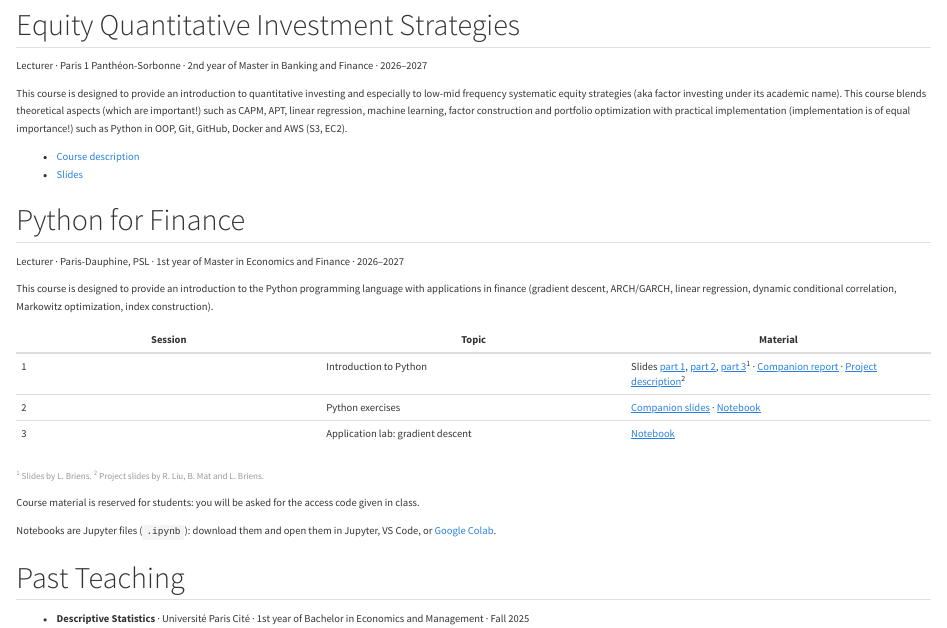
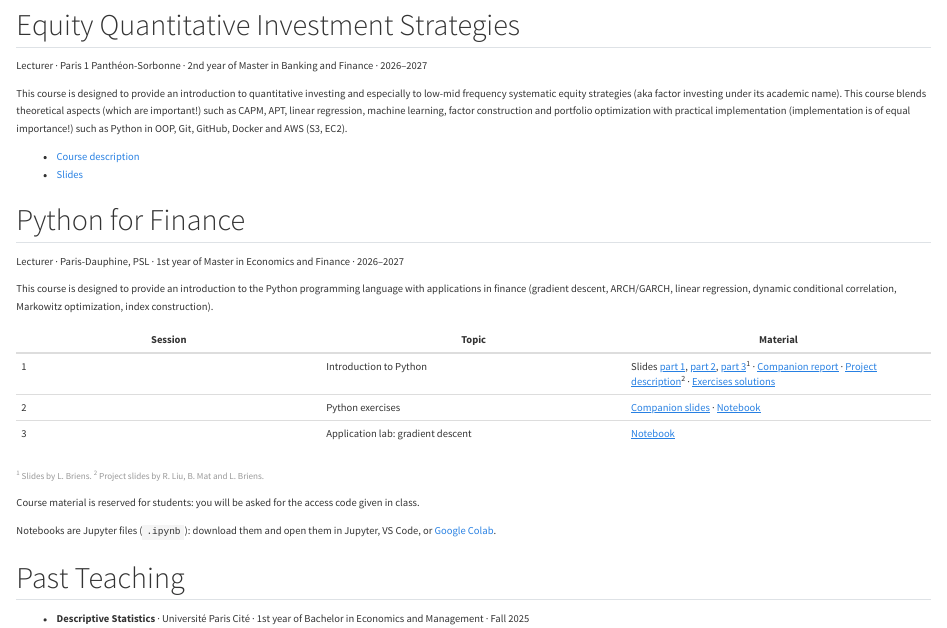
Before and after one commit to mateomolinaro1/mateomolinaro1.github.io, a Quarto document (teaching/index.qmd): the page in a window 1100 px wide, from 60 px down. Rendered offline with R 4.5, knitr and Pandoc in place of Quarto, with nearby package versions.

Commit message:
Add TD 1 exercises solutions notebook to Python for Finance session 1
Co-Authored-By: Claude Opus 5.5 <noreply@anthropic.com>

```diff
--- a/teaching/index.qmd
+++ b/teaching/index.qmd
@@ -21,7 +21,7 @@
 
 | Session | Topic | Material |
 |---|---|---|
-| 1 | Introduction to Python | Slides [part 1](../files/teaching/python-for-finance/session-1/slides-python-part1.pdf){.protected}, [part 2](../files/teaching/python-for-finance/session-1/slides-python-part2.pdf){.protected}, [part 3](../files/teaching/python-for-finance/session-1/slides-python-part3.pdf){.protected}^1^ · [Companion report](../files/teaching/python-for-finance/session-1/companion-report.pdf){.protected} · [Project description](../files/teaching/python-for-finance/session-1/project-description.pdf){.protected}^2^ |
+| 1 | Introduction to Python | Slides [part 1](../files/teaching/python-for-finance/session-1/slides-python-part1.pdf){.protected}, [part 2](../files/teaching/python-for-finance/session-1/slides-python-part2.pdf){.protected}, [part 3](../files/teaching/python-for-finance/session-1/slides-python-part3.pdf){.protected}^1^ · [Companion report](../files/teaching/python-for-finance/session-1/companion-report.pdf){.protected} · [Project description](../files/teaching/python-for-finance/session-1/project-description.pdf){.protected}^2^ · [Exercises solutions](../files/teaching/python-for-finance/session-1/exercises-solutions.ipynb){.protected download="exercises-solutions.ipynb"} |
 | 2 | Python exercises | [Companion slides](../files/teaching/python-for-finance/session-2/companion-slides-td1.pdf){.protected} · [Notebook](../files/teaching/python-for-finance/session-2/exercises.ipynb){.protected download="exercises.ipynb"} |
 | 3 | Application lab: gradient descent | [Notebook](../files/teaching/python-for-finance/session-3/gradient-descent.ipynb){.protected download="gradient-descent.ipynb"} |
 
```
Also changed, not shown: 1 other file.
